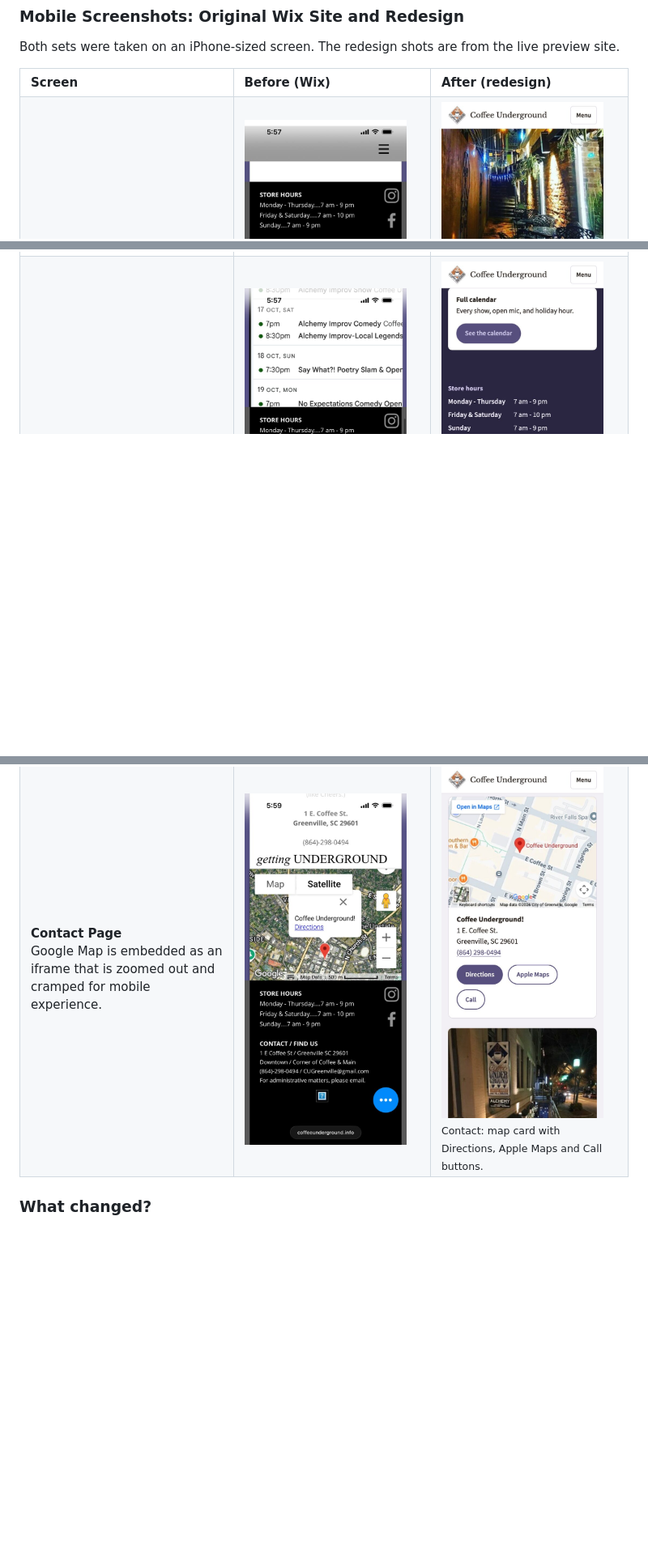
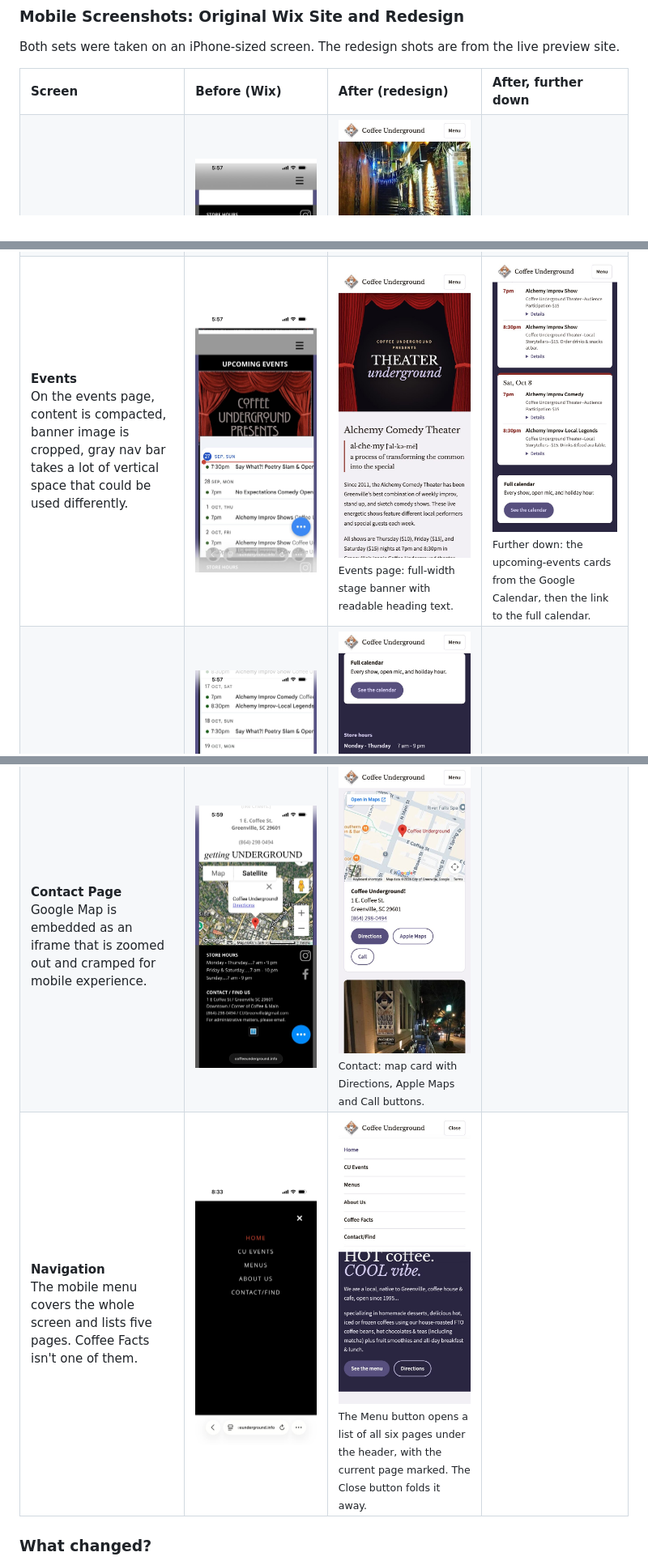
Before and after one commit to austinjhunt/coffee-underground-redesign, a Markdown page: docs/what-changed.md, 3 parts joined by grey strips. Shown at 81% size. Rendered like a GitHub page; pictures changed too: docs/after-events2.jpg (added), docs/after-nav.jpg (added), docs/before-nav.jpg (added); blank space fills up the shorter version.

Commit message:
Docs: second after column, nav row in before/after screenshots
Events: feed cards and full-calendar link. Menu: fine print and the
end-of-menu PDF button. New Navigation row (Wix menu vs redesign).

Co-Authored-By: Claude Opus 5.5 <noreply@anthropic.com>

```diff
--- a/docs/what-changed.md
+++ b/docs/what-changed.md
@@ -25,6 +25,7 @@ Both sets were taken on an iPhone-sized screen. The redesign shots are from the
     <th align="left">Screen</th>
     <th align="left">Before (Wix)</th>
     <th align="left">After (redesign)</th>
+    <th align="left">After, further down</th>
   </tr>
   <tr>
     <td valign="top" width="240"><b>Home Page Broken on Mobile</b><br>On mobile devices, home page content is not rendering and the user primarily just sees the chat button overlay.</td>
@@ -35,6 +37,7 @@ Both sets were taken on an iPhone-sized screen. The redesign shots are from the
     <td valign="top" width="240"><b>Events</b><br>On the events page, content is compacted, banner image is cropped, gray nav bar takes a lot of vertical space that could be used differently.</td>
     <td valign="top" width="220"><a href="IMG_1789.jpg"><img src="IMG_1789.jpg" width="200" alt="events page, content is compacted, banner image is cropped, gray nav bar takes a lot of vertical space"></a></td>
     <td valign="top" width="220"><a href="after-events.jpg"><img src="after-events.jpg" width="200" alt="Events page: full-width stage banner with readable heading text."></a><br><sub>Events page: full-width stage banner with readable heading text.</sub></td>
+    <td valign="top" width="220"><a href="after-events2.jpg"><img src="after-events2.jpg" width="200" alt="Further down: the upcoming-events cards from the Google Calendar, then the link to the full calendar."></a><br><sub>Further down: the upcoming-events cards from the Google Calendar, then the link to the full calendar.</sub></td>
   </tr>
   <tr>
     <td valign="top" width="240"><b>Footer - broken image</b><br>The footer has a non-rendering image reference.</td>
@@ -50,6 +55,13 @@ Both sets were taken on an iPhone-sized screen. The redesign shots are from the
     <td valign="top" width="240"><b>Contact Page</b><br>Google Map is embedded as an iframe that is zoomed out and cramped for mobile experience.</td>
     <td valign="top" width="220"><a href="IMG_1794.jpg"><img src="IMG_1794.jpg" width="200" alt="contact page, map is embedded as an iframe that is zoomed out and a little cramped"></a></td>
     <td valign="top" width="220"><a href="after-contact.jpg"><img src="after-contact.jpg" width="200" alt="Contact: map card with Directions, Apple Maps and Call buttons."></a><br><sub>Contact: map card with Directions, Apple Maps and Call buttons.</sub></td>
+    <td></td>
+  </tr>
+  <tr>
+    <td valign="top" width="240"><b>Navigation</b><br>The mobile menu covers the whole screen and lists five pages. Coffee Facts isn't one of them.</td>
+    <td valign="top" width="220"><a href="before-nav.jpg"><img src="before-nav.jpg" width="200" alt="Wix mobile menu: full black screen listing Home, CU Events, Menus, About Us and Contact/Find"></a></td>
+    <td valign="top" width="220"><a href="after-nav.jpg"><img src="after-nav.jpg" width="200" alt="Redesign mobile menu: opens under the header and lists all six pages, with the current page marked"></a><br><sub>The Menu button opens a list of all six pages under the header, with the current page marked. The Close button folds it away.</sub></td>
+    <td></td>
   </tr>
 </table>
 
```
Also changed, not shown: other parts of docs/what-changed.md (+3 -0 lines), docs/after-menu2.jpg (added).
